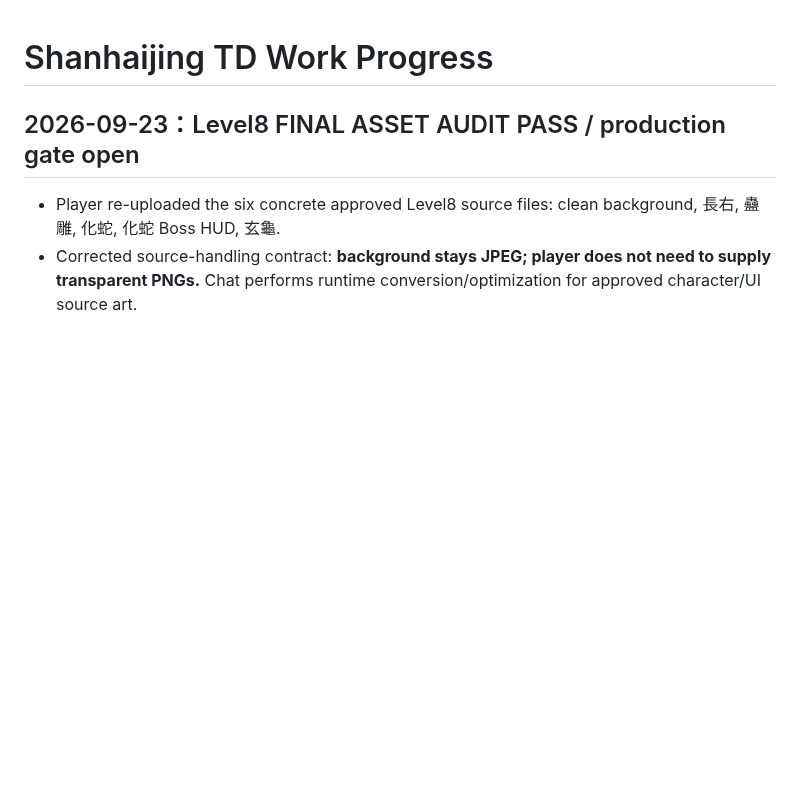
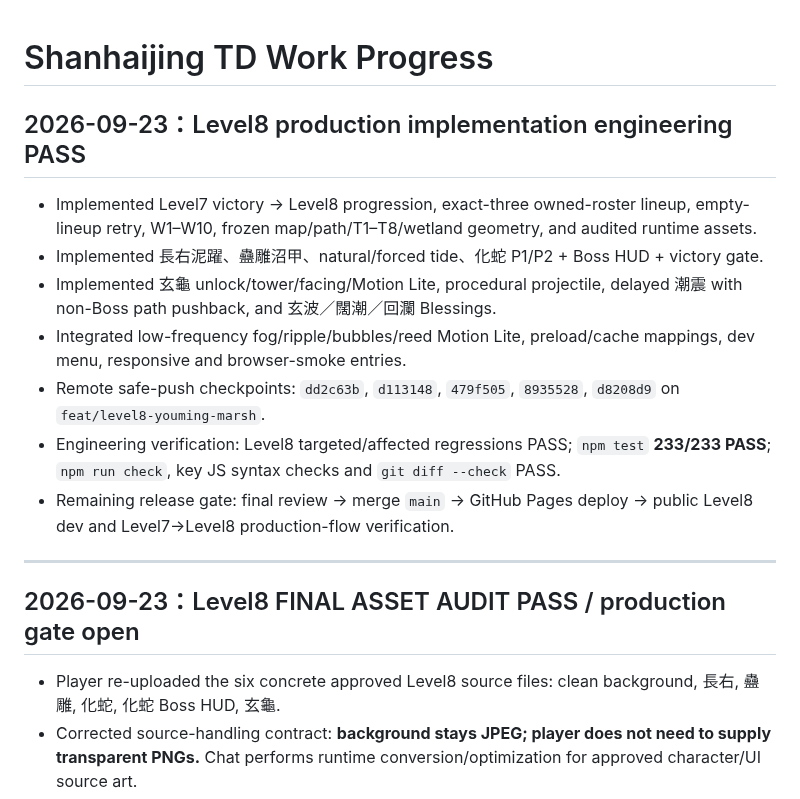
Before and after one commit to Hansen0318/shanhaijing-td, a Markdown page: docs/WORK_PROGRESS.md, the part around the change. GitHub-like rendering; blank space fills up the shorter version.

Commit message:
docs: advance Level8 to release verification

```diff
--- a/docs/WORK_PROGRESS.md
+++ b/docs/WORK_PROGRESS.md
@@ -1,4 +1,16 @@
 # Shanhaijing TD Work Progress
+
+## 2026-09-23：Level8 production implementation engineering PASS
+
+- Implemented Level7 victory → Level8 progression, exact-three owned-roster lineup, empty-lineup retry, W1–W10, frozen map/path/T1–T8/wetland geometry, and audited runtime assets.
+- Implemented 長右泥躍、蠱雕沼甲、natural/forced tide、化蛇 P1/P2 + Boss HUD + victory gate.
+- Implemented 玄龜 unlock/tower/facing/Motion Lite, procedural projectile, delayed 潮震 with non-Boss path pushback, and 玄波／闊潮／回瀾 Blessings.
+- Integrated low-frequency fog/ripple/bubbles/reed Motion Lite, preload/cache mappings, dev menu, responsive and browser-smoke entries.
+- Remote safe-push checkpoints: `dd2c63b`, `d113148`, `479f505`, `8935528`, `d8208d9` on `feat/level8-youming-marsh`.
+- Engineering verification: Level8 targeted/affected regressions PASS; `npm test` **233/233 PASS**; `npm run check`, key JS syntax checks and `git diff --check` PASS.
+- Remaining release gate: final review → merge `main` → GitHub Pages deploy → public Level8 dev and Level7→Level8 production-flow verification.
+
+---
 
 ## 2026-09-23：Level8 FINAL ASSET AUDIT PASS / production gate open
 
```
Also changed, not shown: 2 other files.
